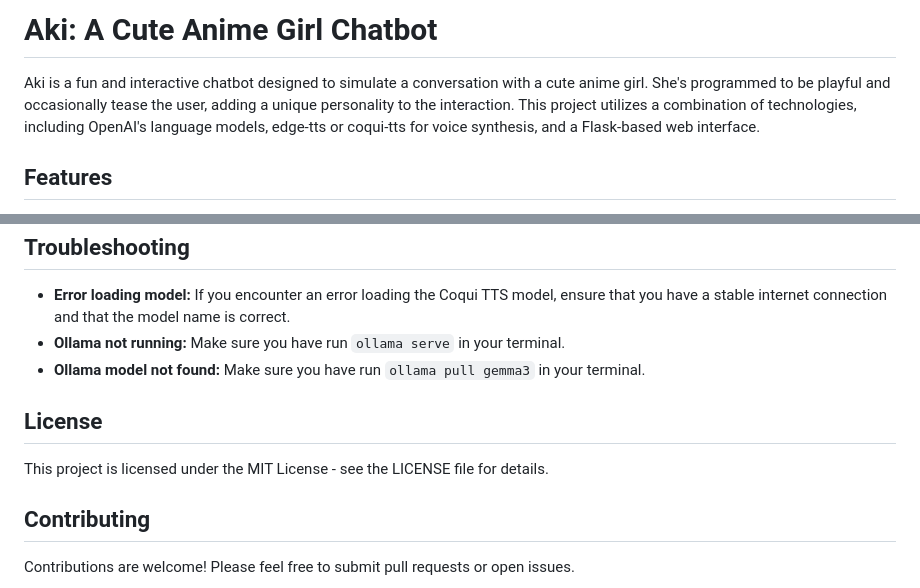
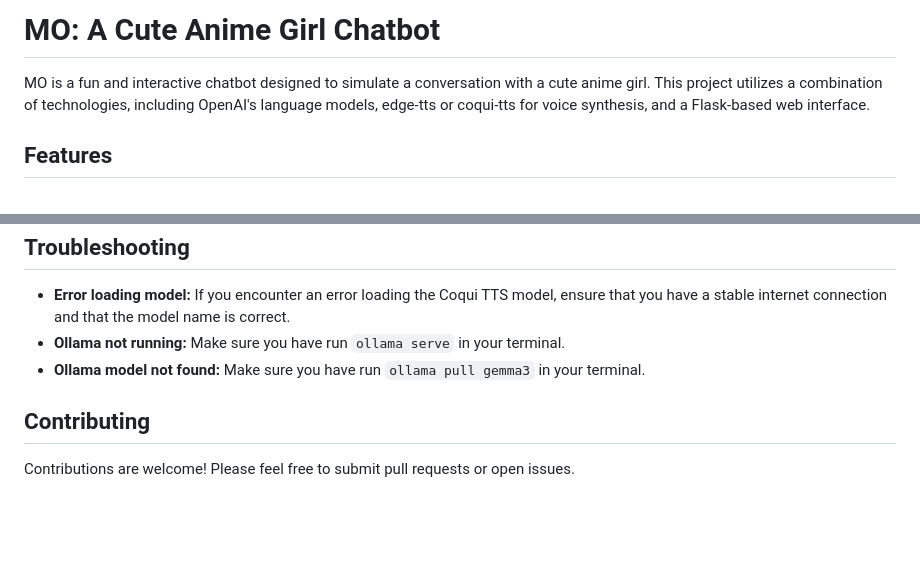
Before and after one commit to SomersetMaugham/AnimeChatBot, a Markdown page: README_en.md, 2 parts joined by grey strips. GitHub-like rendering; blank space fills up the shorter version.

```diff
--- a/README_en.md
+++ b/README_en.md
@@ -1,6 +1,6 @@
-# Aki: A Cute Anime Girl Chatbot
+# MO: A Cute Anime Girl Chatbot
 
-Aki is a fun and interactive chatbot designed to simulate a conversation with a cute anime girl. She's programmed to be playful and occasionally tease the user, adding a unique personality to the interaction. This project utilizes a combination of technologies, including OpenAI's language models, edge-tts or coqui-tts for voice synthesis, and a Flask-based web interface.
+MO is a fun and interactive chatbot designed to simulate a conversation with a cute anime girl. This project utilizes a combination of technologies, including OpenAI's language models, edge-tts or coqui-tts for voice synthesis, and a Flask-based web interface.
 
 ## Features
 
@@ -131,10 +131,6 @@ Using a virtual environment is highly recommended to avoid conflicts with other
 *   **Ollama not running:** Make sure you have run `ollama serve` in your terminal.
 * **Ollama model not found:** Make sure you have run `ollama pull gemma3` in your terminal.
 
-## License
-
-This project is licensed under the MIT License - see the LICENSE file for details.
-
 ## Contributing
 
 Contributions are welcome! Please feel free to submit pull requests or open issues.
```
